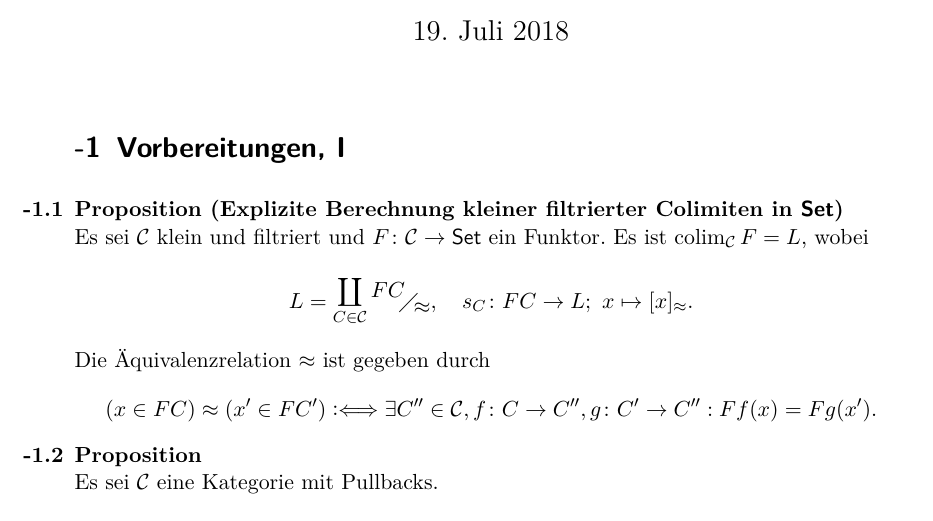
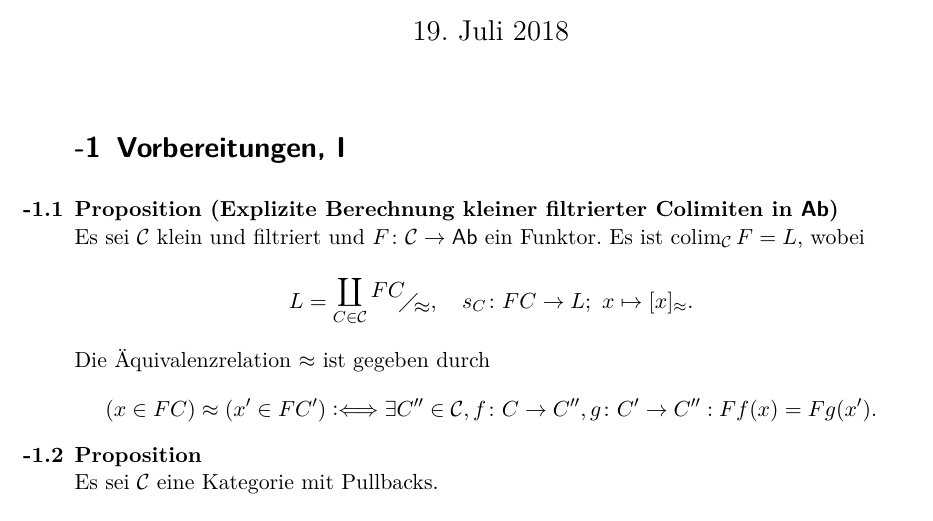
Before and after one commit to TwoFX/EmbeddingTheorem, a LaTeX document (handout.tex): part of page 1 of 3, cut so that both start at the same text. Compiled offline with pdfLaTeX.

Commit message:
Colimits in Ab

```diff
--- a/handout.tex
+++ b/handout.tex
@@ -59,8 +59,8 @@
 	\setcounter{section}{-2}
 
 	\section{Vorbereitungen, I}
-		\begin{proposition}[Explizite Berechnung kleiner filtrierter Colimiten in $\ccat{Set}$]
-			Es sei $\cat{C}$ klein und filtriert und $F\colon \cat{C}\to\ccat{Set}$ ein
+		\begin{proposition}[Explizite Berechnung kleiner filtrierter Colimiten in $\ccat{Ab}$]
+			Es sei $\cat{C}$ klein und filtriert und $F\colon \cat{C}\to\ccat{Ab}$ ein
 			Funktor. Es ist $\colim_\cat{C} F = L$, wobei
 			\[
 				L=\faktor{\coprod_{C\in\cat{C}}FC}{\approx},\quad s_C\colon FC\to L;\ x\mapsto [x]_\approx.
```
